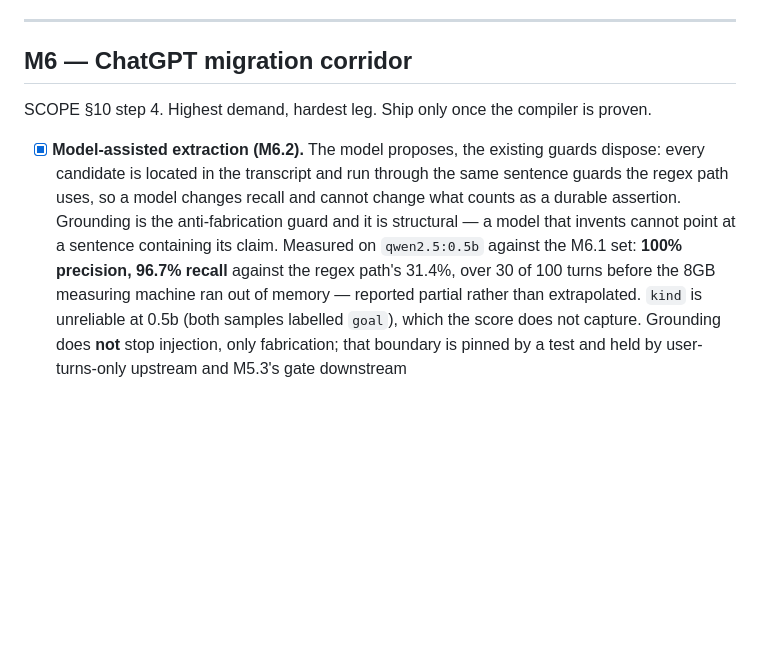
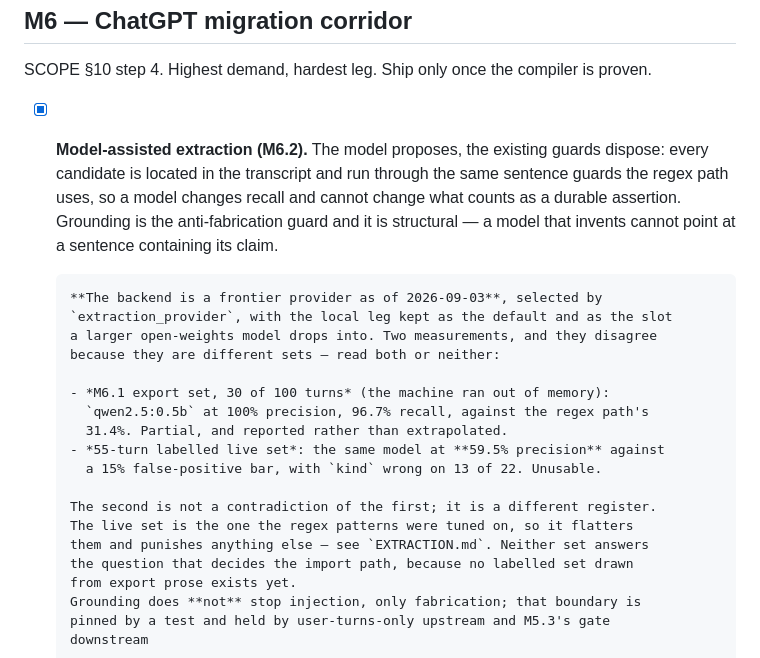
Before and after one commit to chrisdten3/coletar, a Markdown page: docs/ROADMAP.md, the part around the change. GitHub-like rendering; blank space fills up the shorter version.

Commit message:
Make the roadmap's M6.2 entry describe what is actually true (#36)
It reported qwen2.5:0.5b at 100% precision and 96.7% recall, which is real — over
30 of 100 turns of the M6.1 export set, before the measuring machine ran out of
memory. Today the same model scored 59.5% precision on the 55-turn labelled live
set and was judged unusable. Both numbers are honest and a reader of the roadmap
alone would conclude the opposite of what we found.

Records both, says why they differ, and names the limit of each: the live set is
the register the regex patterns were tuned on, so it flatters them and punishes
anything else, and no labelled set drawn from export prose exists — which is the
one that would decide the import path.

Also notes that the backend is a frontier provider now, which the entry did not
mention at all.

Reviewing changes asks whether the roadmap still describes reality. It did not.

Co-authored-by: Claude Opus 5 <noreply@anthropic.com>

```diff
--- a/docs/ROADMAP.md
+++ b/docs/ROADMAP.md
@@ -640,11 +640,24 @@ SCOPE §10 step 4. Highest demand, hardest leg. Ship only once the compiler is p
       through the same sentence guards the regex path uses, so a model changes
       recall and cannot change what counts as a durable assertion. Grounding is
       the anti-fabrication guard and it is structural — a model that invents
-      cannot point at a sentence containing its claim. Measured on `qwen2.5:0.5b`
-      against the M6.1 set: **100% precision, 96.7% recall** against the regex
-      path's 31.4%, over 30 of 100 turns before the 8GB measuring machine ran out
-      of memory — reported partial rather than extrapolated. `kind` is unreliable
-      at 0.5b (both samples labelled `goal`), which the score does not capture.
+      cannot point at a sentence containing its claim.
+
+      **The backend is a frontier provider as of 2026-09-03**, selected by
+      `extraction_provider`, with the local leg kept as the default and as the slot
+      a larger open-weights model drops into. Two measurements, and they disagree
+      because they are different sets — read both or neither:
+
+      - *M6.1 export set, 30 of 100 turns* (the machine ran out of memory):
+        `qwen2.5:0.5b` at 100% precision, 96.7% recall, against the regex path's
+        31.4%. Partial, and reported rather than extrapolated.
+      - *55-turn labelled live set*: the same model at **59.5% precision** against
+        a 15% false-positive bar, with `kind` wrong on 13 of 22. Unusable.
+
+      The second is not a contradiction of the first; it is a different register.
+      The live set is the one the regex patterns were tuned on, so it flatters
+      them and punishes anything else — see `EXTRACTION.md`. Neither set answers
+      the question that decides the import path, because no labelled set drawn
+      from export prose exists yet.
       Grounding does **not** stop injection, only fabrication; that boundary is
       pinned by a test and held by user-turns-only upstream and M5.3's gate
       downstream
```
